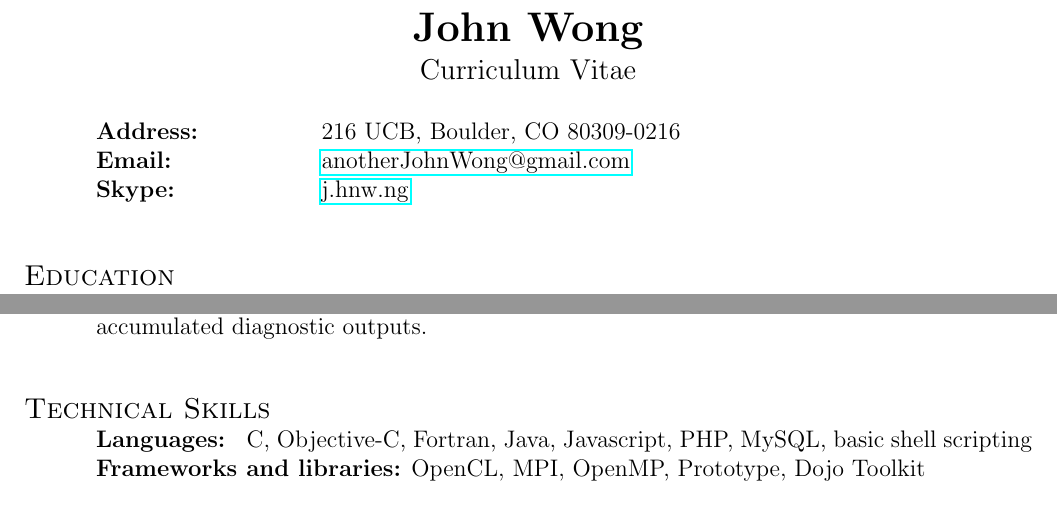
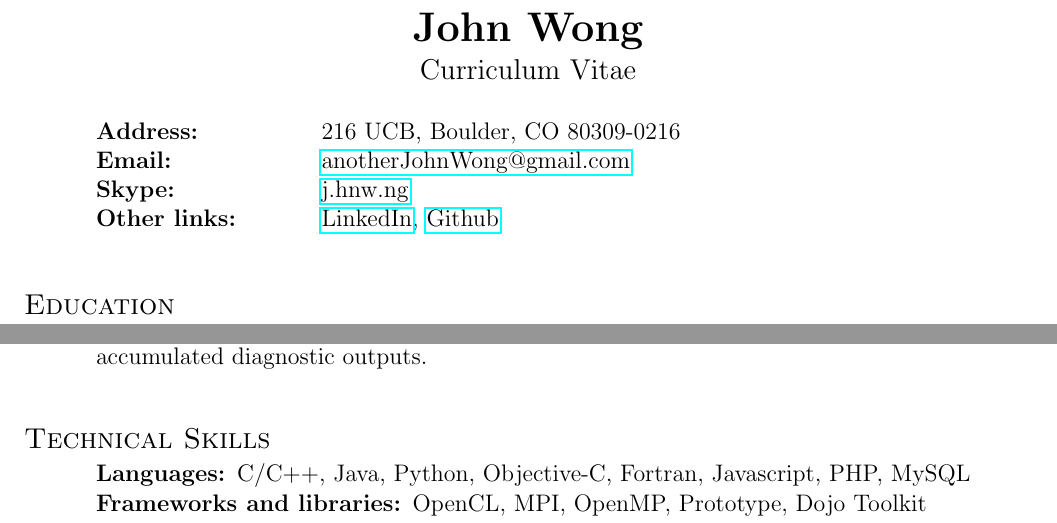
Before and after one commit to anotherjohnwong/Resume, a LaTeX CV (CV.tex): two parts of pages 1 and 4 of 5, joined at a grey line, cut so that both start at the same text. Compiled offline with pdfLaTeX.

Commit message:
Added Github and LinkedIn to CV
Added Github repos and LinkedIn profile to top of CV
Also updtaed technical skills to match resume

```diff
--- a/CV.tex
+++ b/CV.tex
@@ -41,7 +41,9 @@
 		\tabulated
 			{\bf Address:}	&	216 UCB, Boulder, CO 80309-0216 \\
 			{\bf Email:}	&	\href{mailto:anotherJohnWong@gmail.com}{anotherJohnWong@gmail.com}\\
-			{\bf Skype:}	&	\href{skype:j.hnw.ng?userinfo}{j.hnw.ng}
+			{\bf Skype:}	&	\href{skype:j.hnw.ng?userinfo}{j.hnw.ng} \\
+			{\bf Other links:} &	\href{http://www.linkedin.com/in/anotherjohn}{LinkedIn},
+							\href{http://github.com/anotherjohnwong/resume}{Github} \\
 		\end{tabular}
 
 
@@ -172,7 +174,3 @@
 		\end{tabular}
 
 		%%%%%% Computer Skills %%%%%%
-		\section{\sc Technical Skills}
-		\block
-		{\bf Languages: } C, Objective-C, Fortran, Java, Javascript, PHP, MySQL, basic shell scripting \newline
-		{\bf Frameworks and libraries:} OpenCL, MPI, OpenMP, Prototype, Dojo Toolkit \newline
@@ -182 +177,6 @@
-		\end{tabular}
+		\section{\sc Technical Skills}\vspace{.15in}
+		\begin{description}
+		\setlength{\itemsep}{-.02in}
+			\item[Languages:] C/C++, Java, Python, Objective-C, Fortran, Javascript, PHP, MySQL
+			\item[Frameworks and libraries:]  OpenCL, MPI, OpenMP, Prototype, Dojo Toolkit
+			\item[IDEs and tools:] vi, Xcode, Instruments, Git, subversion
```
Also changed, not shown: CV.pdf, CV.tex (6 more changed lines).
